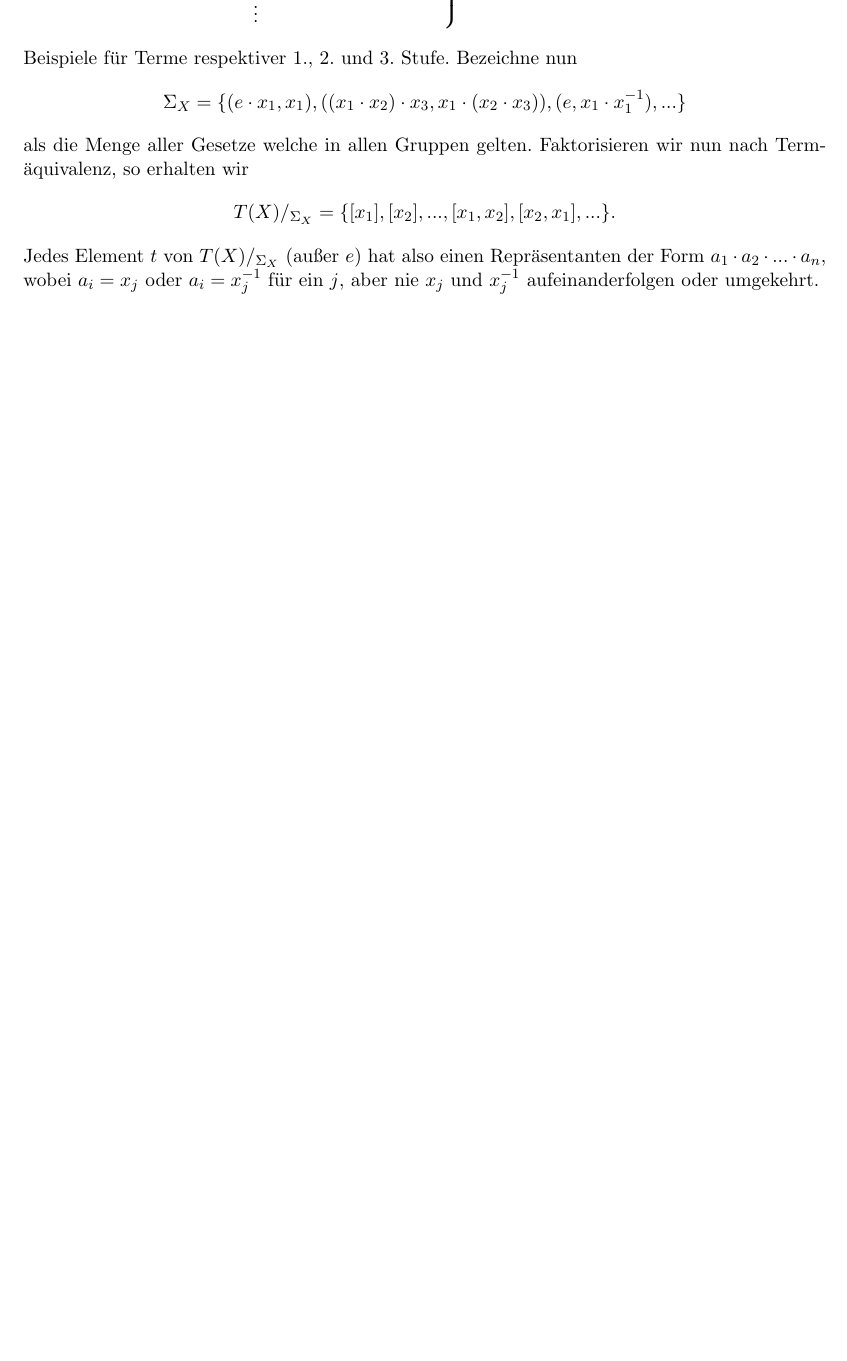
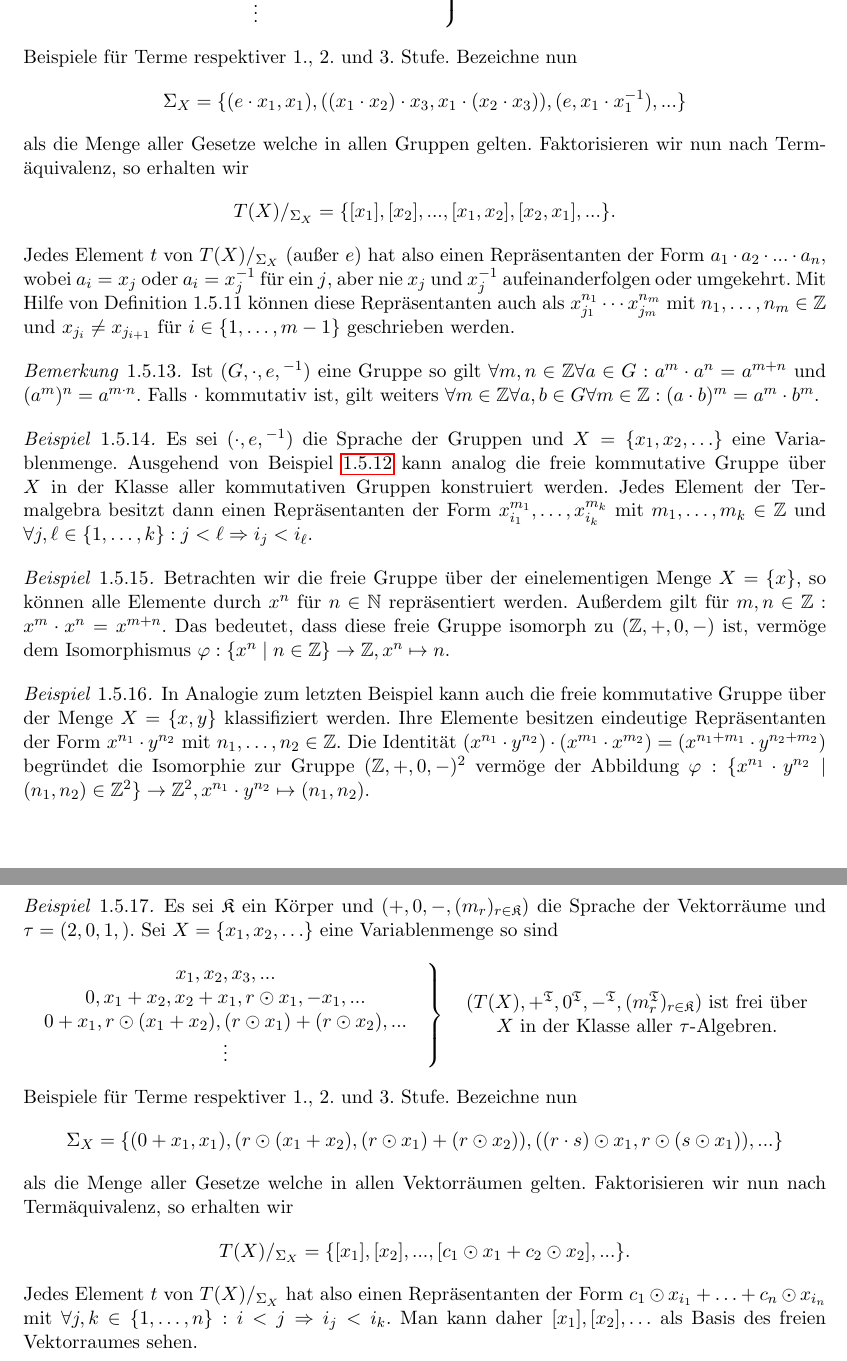
Before and after one commit to epsilon-equals-zero/algebra-2023s-vorlesung, a LaTeX document (src/document.tex, which reads src/01-allgemeine-algebren/freie-algebren.tex): part of page 20 of 22 before the commit and two parts of pages 20 and 21 of 23 after it, the two joined at a grey line, cut so that both start at the same text, the shorter picture padded with empty space. Compiled offline with pdfLaTeX.

Commit message:
Freie Algebren fertig

```diff
--- a/src/01-allgemeine-algebren/freie-algebren.tex
+++ b/src/01-allgemeine-algebren/freie-algebren.tex
@@ -150,4 +158,43 @@ Sei $ \tau = (n_i)_{i \in I}$, $\mathcal{K}$ eine Klasse von $\tau$-Algebren, $\
     als die Menge aller Gesetze welche in allen Gruppen gelten. Faktorisieren wir nun nach Term\-äquivalenz, so erhalten wir
     $$ T(X) /_{\Sigma_X} = \{ [x_1], [x_2], ..., [x_1, x_2], [x_2, x_1], ... \}. $$
     Jedes Element $t$ von $T(X) /_{\Sigma_X}$ (außer $e$) hat also einen Repräsentanten der Form $a_1 \cdot a_2 \cdot ... \cdot a_n$, wobei $a_i = x_j$ oder $a_i = x_j^{-1}$ für ein $j$, aber nie $x_j$ und $x_j^{-1}$ aufeinanderfolgen oder umgekehrt.
+    Mit Hilfe von Definition \ref*{def:potenz} können diese Repräsentanten auch als $x_{j_1}^{n_1}\cdots x_{j_m}^{n_m}$ mit $n_1,\ldots,n_m\in\mathbb{Z}$ und $x_{j_i}\neq x_{j_{i+1}}$
+    für $i\in\{1,\ldots,m-1\}$ geschrieben werden.
 \end{example}
+
+\begin{remark}
+    Ist $(G,\cdot,e,{}^{-1})$ eine Gruppe so gilt $\forall m,n\in\mathbb{Z}\forall a\in G:a^m\cdot a^n=a^{m+n}$ und $(a^m)^n=a^{m\cdot n}$.
+    Falls $\cdot$ kommutativ ist, gilt weiters $\forall m\in\mathbb{Z}\forall a,b\in G\forall m\in\mathbb{Z}:(a\cdot b)^m=a^m\cdot b^m$.
+\end{remark}
+
+\begin{example}
+    Es sei $(\cdot,e,{}^{-1})$ die Sprache der Gruppen und $X=\{x_1,x_2,\ldots\}$ eine Variablenmenge.
+    Ausgehend von Beispiel \ref{ex:gruppenterme} kann analog die freie kommutative Gruppe über $X$ in der Klasse
+    aller kommutativen Gruppen konstruiert werden. Jedes Element der Termalgebra besitzt dann einen Repräsentanten
+    der Form $x_{i_1}^{m_1},\ldots,x_{i_{k}}^{m_k}$ mit $m_1,\ldots,m_k\in \mathbb{Z}$ und $\forall j,\ell\in\{1,\ldots,k\}:j<\ell\Rightarrow i_j<i_\ell$.
+\end{example}
+
+\begin{example}
+    Betrachten wir die freie Gruppe über der einelementigen Menge $X=\{x\}$, so können alle Elemente durch $x^n$ für
+    $n\in\mathbb{N}$ repräsentiert werden. Außerdem gilt für $m,n\in\mathbb{Z}:x^m\cdot x^n=x^{m+n}$. Das bedeutet,
+    dass diese freie Gruppe isomorph zu $(\mathbb{Z},+,0,-)$ ist, vermöge dem Isomorphismus $\varphi:\{x^n\mid n\in\mathbb{Z}\}\to \mathbb{Z},x^n\mapsto n$.
+\end{example}
+
+\begin{example}
+    In Analogie zum letzten Beispiel kann auch die freie kommutative Gruppe über der Menge $X=\{x,y\}$ klassifiziert werden.
+    Ihre Elemente besitzen eindeutige Repräsentanten der Form $x^{n_1}\cdot y^{n_2}$ mit $n_1,\ldots,n_2\in\mathbb{Z}$.
+    Die Identität $(x^{n_1}\cdot y^{n_2})\cdot (x^{m_1}\cdot x^{m_2})=(x^{n_1+m_1}\cdot y^{n_2+m_2})$ begründet die Isomorphie
+    zur Gruppe $(\mathbb{Z},+,0,-)^2$ vermöge der Abbildung $\varphi:\{x^{n_1}\cdot y^{n_2}\mid (n_1,n_2)\in\mathbb{Z}^2\}\to \mathbb{Z}^2,x^{n_1}\cdot y^{n_2}\mapsto (n_1,n_2)$.
+\end{example}
+
+\begin{example}
+    Es sei $\mathfrak{K}$ ein Körper und $(+,0,-,(m_r)_{r\in\mathfrak{K}})$ die Sprache der Vektorräume und $\tau=(2,0,1,)$. Sei
+    $X=\{x_1,x_2,\ldots\}$ eine Variablenmenge so sind
+    $$ \left. \begin{matrix} x_1, x_2, x_3, ... \\ 0, x_1 + x_2, x_2 + x_1, r\odot x_1, -x_1, ... \\ 0 + x_1, r\odot (x_1+x_2), (r\odot x_1) + (r\odot x_2), ... \\ \vdots \end{matrix} \quad \right\} \quad \begin{matrix} (T(X), +^\mathfrak{T}, 0^\mathfrak{T}, -^\mathfrak{T},(m^\mathfrak{T}_r)_{r\in\mathfrak{K}}) \textrm{ ist frei über} \\ X \textrm{ in der Klasse aller $\tau$-Algebren.} \end{matrix} $$
+    Beispiele für Terme respektiver 1., 2. und 3. Stufe. Bezeichne nun
+    $$ \Sigma_X = \{ (0 + x_1, x_1), (r \odot (x_1+x_2), (r\odot x_1)+(r\odot x_2)), ((r\cdot s)\odot x_1, r\odot(s\odot x_1)), ... \} $$
+    als die Menge aller Gesetze welche in allen Vektorräumen gelten. Faktorisieren wir nun nach Termäquivalenz, so erhalten wir
+    $$ T(X) /_{\Sigma_X} = \{ [x_1], [x_2], ..., [c_1\odot x_1 + c_2\odot x_2],... \}. $$
+    Jedes Element $t$ von $T(X) /_{\Sigma_X}$ hat also einen Repräsentanten der Form $c_1\odot x_{i_1}+\ldots +c_n\odot x_{i_n}$ mit $\forall j,k\in\{1,\ldots,n\}:i<j\Rightarrow i_j<i_k$.
+    Man kann daher $[x_1],[x_2],\ldots$ als Basis des freien Vektorraumes sehen.
+\end{example}
```
Also changed, not shown: src/01-allgemeine-algebren/freie-algebren.tex (10 more changed lines).
